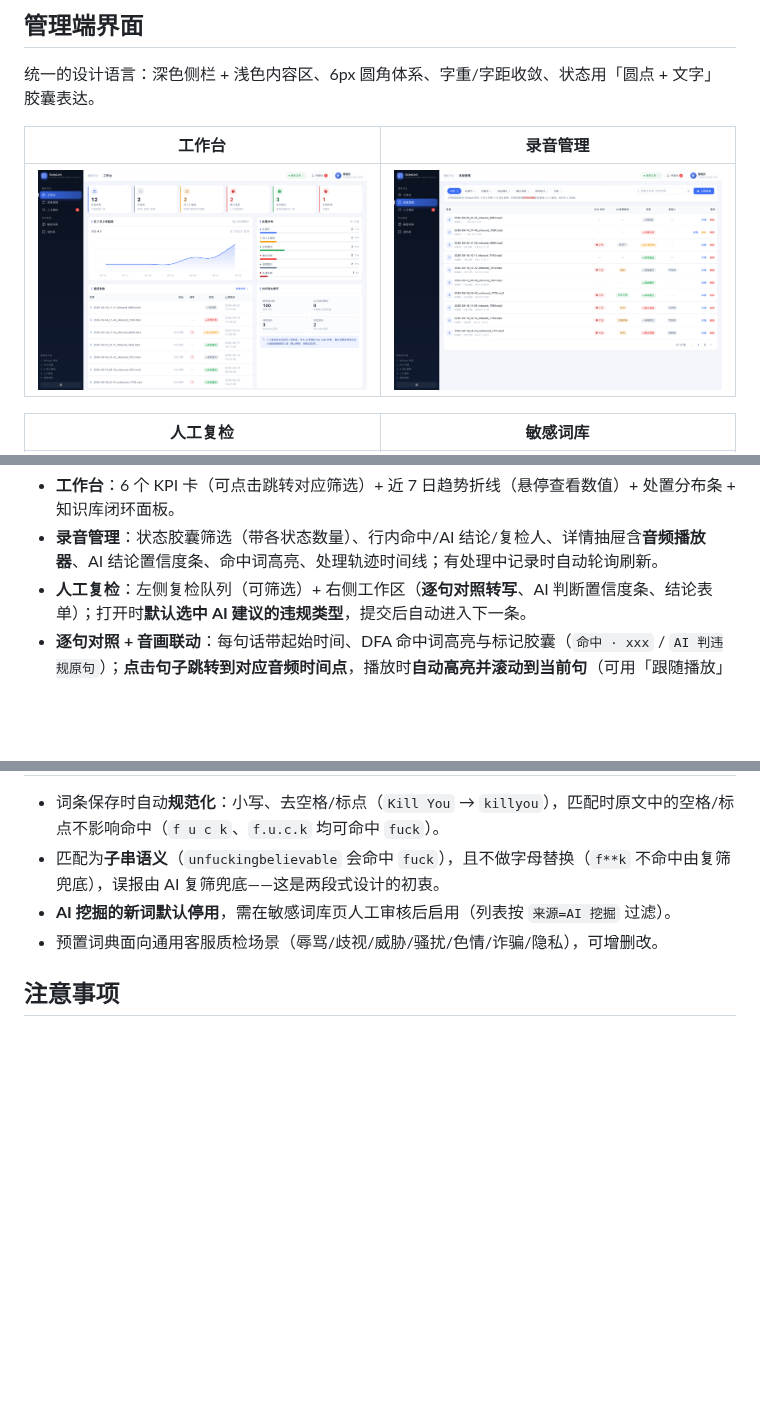
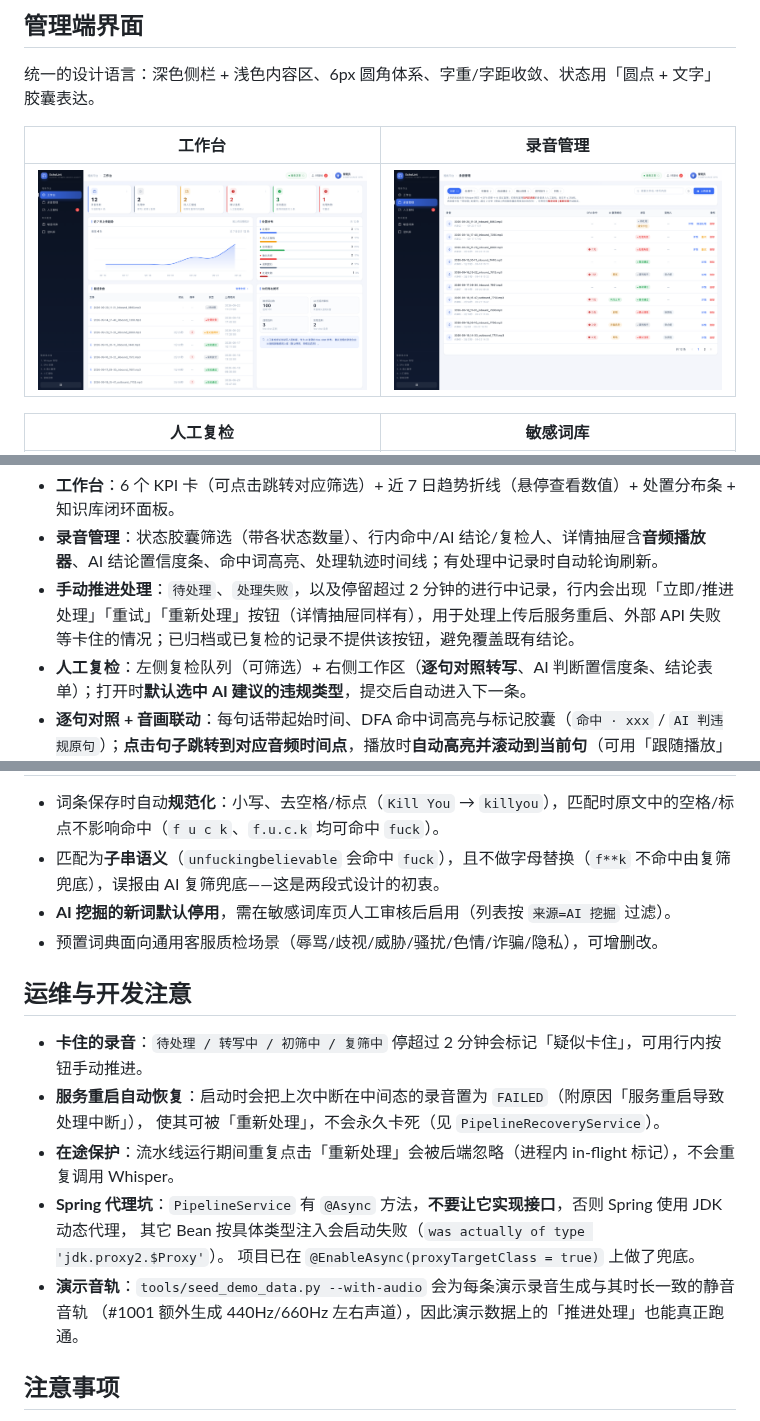
Before and after one commit to Gnatnaituy/echo_lint, a Markdown page: README.md, 3 parts joined by grey strips. GitHub-like rendering; pictures changed too: docs/screenshots/recordings.png; blank space fills up the shorter version.

Commit message:
Add manual retry for stuck recordings and fix async startup

```diff
--- a/README.md
+++ b/README.md
@@ -78,6 +78,7 @@ echolint/
 
 - **工作台**：6 个 KPI 卡（可点击跳转对应筛选）+ 近 7 日趋势折线（悬停查看数值）+ 处置分布条 + 知识库闭环面板。
 - **录音管理**：状态胶囊筛选（带各状态数量）、行内命中/AI 结论/复检人、详情抽屉含**音频播放器**、AI 结论置信度条、命中词高亮、处理轨迹时间线；有处理中记录时自动轮询刷新。
+- **手动推进处理**：`待处理`、`处理失败`，以及停留超过 2 分钟的进行中记录，行内会出现「立即/推进处理」「重试」「重新处理」按钮（详情抽屉同样有），用于处理上传后服务重启、外部 API 失败等卡住的情况；已归档或已复检的记录不提供该按钮，避免覆盖既有结论。
 - **人工复检**：左侧复检队列（可筛选）+ 右侧工作区（**逐句对照转写**、AI 判断置信度条、结论表单）；打开时**默认选中 AI 建议的违规类型**，提交后自动进入下一条。
 - **逐句对照 + 音画联动**：每句话带起始时间、DFA 命中词高亮与标记胶囊（`命中 · xxx` / `AI 判违规原句`）；**点击句子跳转到对应音频时间点**，播放时**自动高亮并滚动到当前句**（可用「跟随播放」开关关闭），也可切回「全文」视图。
 - **双栏对话 + 分声道试听**：双轨录音默认以左右双栏对话展示（左=坐席、右=客户），播放器可切「混合 / 坐席 / 客户」单独试听某一路。
@@ -223,6 +224,18 @@ PENDING → TRANSCRIBING → DFA_CHECKING → AI_CHECKING → NEEDS_REVIEW → V
 - **AI 挖掘的新词默认停用**，需在敏感词库页人工审核后启用（列表按 `来源=AI 挖掘` 过滤）。
 - 预置词典面向通用客服质检场景（辱骂/歧视/威胁/骚扰/色情/诈骗/隐私），可增删改。
 
+## 运维与开发注意
+
+- **卡住的录音**：`待处理 / 转写中 / 初筛中 / 复筛中` 停超过 2 分钟会标记「疑似卡住」，可用行内按钮手动推进。
+- **服务重启自动恢复**：启动时会把上次中断在中间态的录音置为 `FAILED`（附原因「服务重启导致处理中断」），
+  使其可被「重新处理」，不会永久卡死（见 `PipelineRecoveryService`）。
+- **在途保护**：流水线运行期间重复点击「重新处理」会被后端忽略（进程内 in-flight 标记），不会重复调用 Whisper。
+- **Spring 代理坑**：`PipelineService` 有 `@Async` 方法，**不要让它实现接口**，否则 Spring 使用 JDK 动态代理，
+  其它 Bean 按具体类型注入会启动失败（`was actually of type 'jdk.proxy2.$Proxy'`）。
+  项目已在 `@EnableAsync(proxyTargetClass = true)` 上做了兜底。
+- **演示音轨**：`tools/seed_demo_data.py --with-audio` 会为每条演示录音生成与其时长一致的静音音轨
+  （#1001 额外生成 440Hz/660Hz 左右声道），因此演示数据上的「推进处理」也能真正跑通。
+
 ## 注意事项
 
 - Whisper 单文件上限 **25MB**（OpenAI 限制），上传接口同样限制；更长的录音请先切分或压缩。
```
Also changed, not shown: 14 other files.
